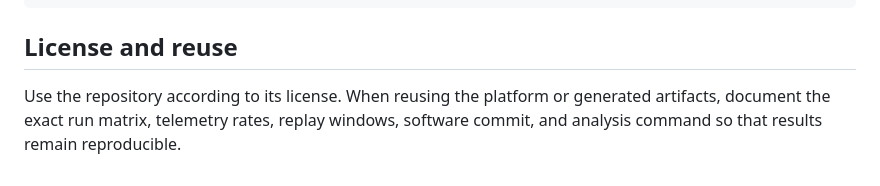
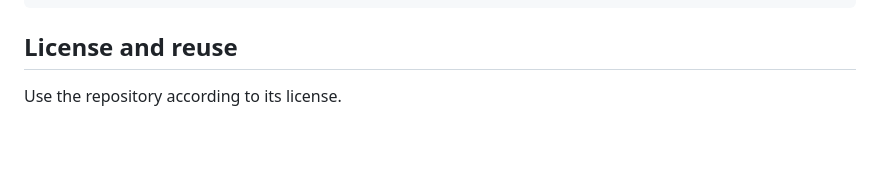
Before and after one commit to fsuim/Telemetry_Platform_Testbed, a Markdown page: README.md, the part around the change. Rendered like a GitHub page; blank space fills up the shorter version.

```diff
--- a/README.md
+++ b/README.md
@@ -480,4 +480,4 @@ make
 
 ## License and reuse
 
-Use the repository according to its license. When reusing the platform or generated artifacts, document the exact run matrix, telemetry rates, replay windows, software commit, and analysis command so that results remain reproducible.
+Use the repository according to its license.
```
